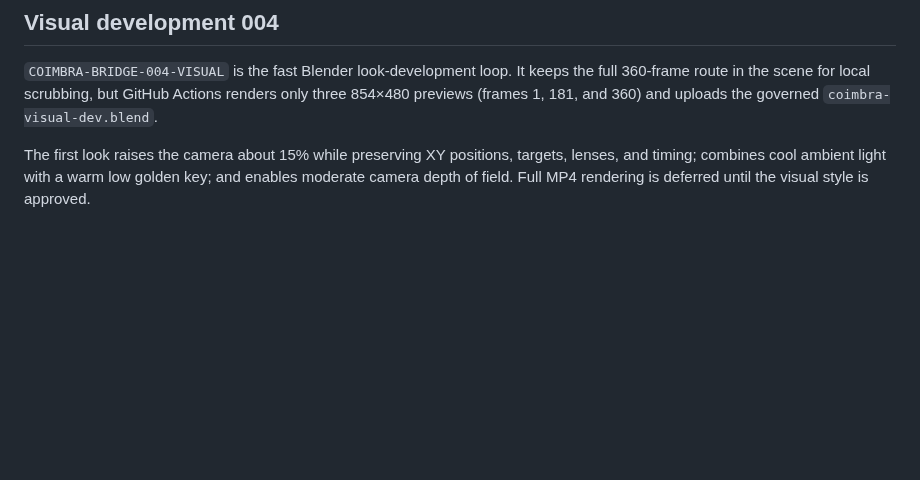
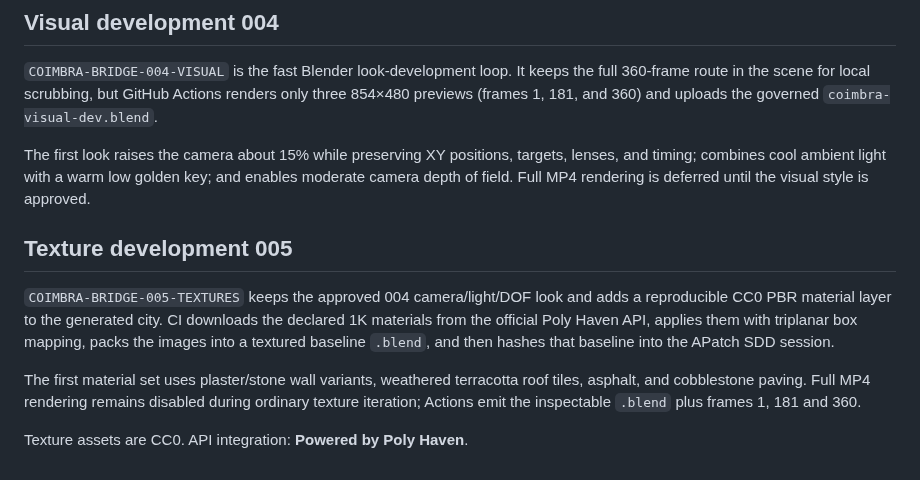
Before and after one commit to Dmitry-dev-pet/coimbra-video, a Markdown page: README.md, the part around the change. Drawn GitHub-style; blank space fills up the shorter version.

Commit message:
docs: describe Coimbra 005 PBR texture loop

```diff
--- a/README.md
+++ b/README.md
@@ -163,3 +163,19 @@ The first look raises the camera about 15% while preserving XY positions,
 targets, lenses, and timing; combines cool ambient light with a warm low golden
 key; and enables moderate camera depth of field. Full MP4 rendering is deferred
 until the visual style is approved.
+
+
+## Texture development 005
+
+`COIMBRA-BRIDGE-005-TEXTURES` keeps the approved 004 camera/light/DOF look and
+adds a reproducible CC0 PBR material layer to the generated city. CI downloads
+the declared 1K materials from the official Poly Haven API, applies them with
+triplanar box mapping, packs the images into a textured baseline `.blend`, and
+then hashes that baseline into the APatch SDD session.
+
+The first material set uses plaster/stone wall variants, weathered terracotta
+roof tiles, asphalt, and cobblestone paving. Full MP4 rendering remains disabled
+during ordinary texture iteration; Actions emit the inspectable `.blend` plus
+frames 1, 181 and 360.
+
+Texture assets are CC0. API integration: **Powered by Poly Haven**.
```
